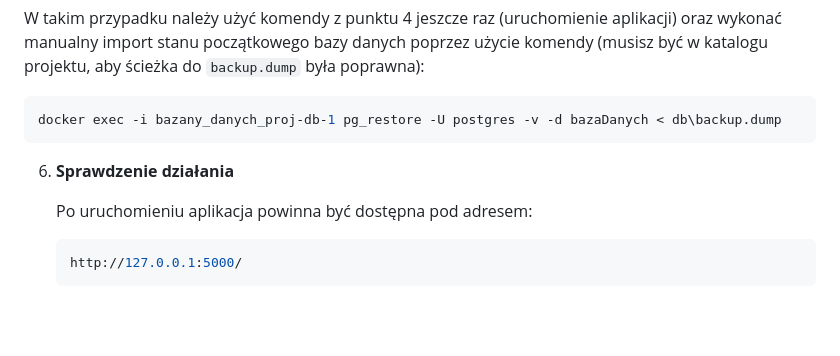
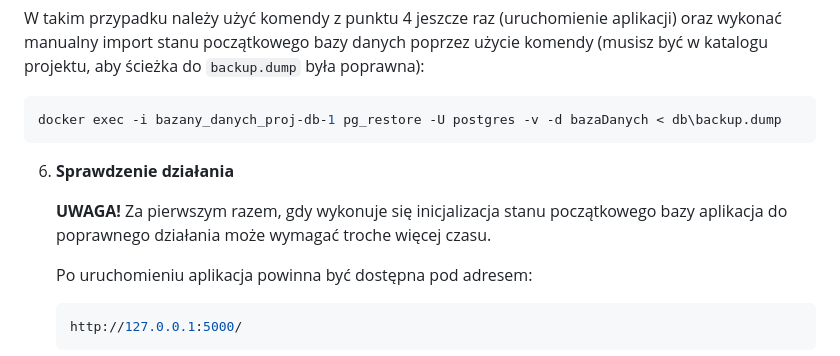
Before and after one commit to Mimir-real/Nutri_app, a Markdown page: readme.md, the part around the change. Drawn GitHub-style; blank space fills up the shorter version.

Commit message:
dodana uwaga

````diff
--- a/readme.md
+++ b/readme.md
@@ -70,6 +70,8 @@ W takim przypadku należy użyć komendy z punktu 4 jeszcze raz (uruchomienie ap
 
 6. **Sprawdzenie działania**
 
+   **UWAGA!** Za pierwszym razem, gdy wykonuje się inicjalizacja stanu początkowego bazy aplikacja do poprawnego działania może wymagać troche więcej czasu.
+
    Po uruchomieniu aplikacja powinna być dostępna pod adresem:
 
    ```bash
````
